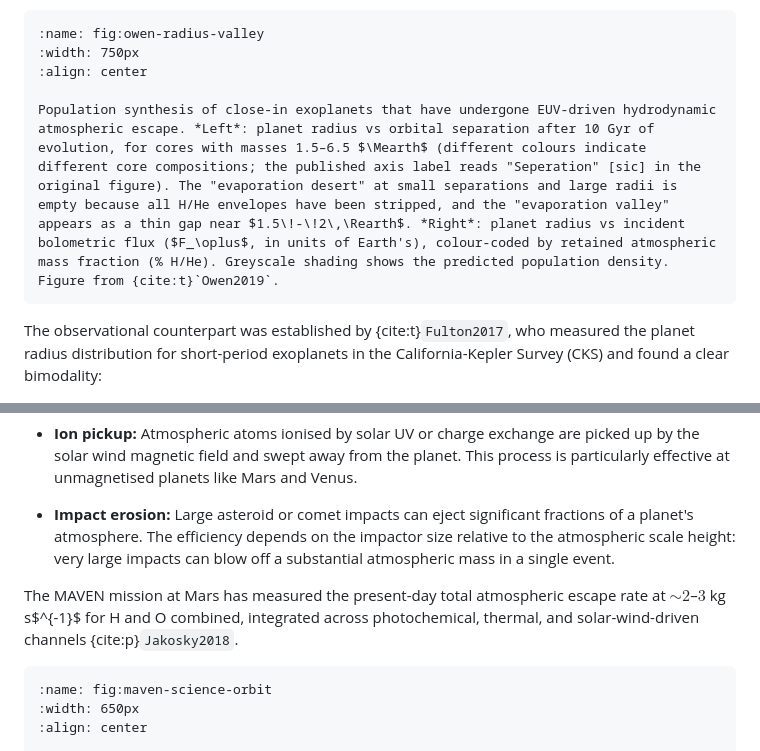
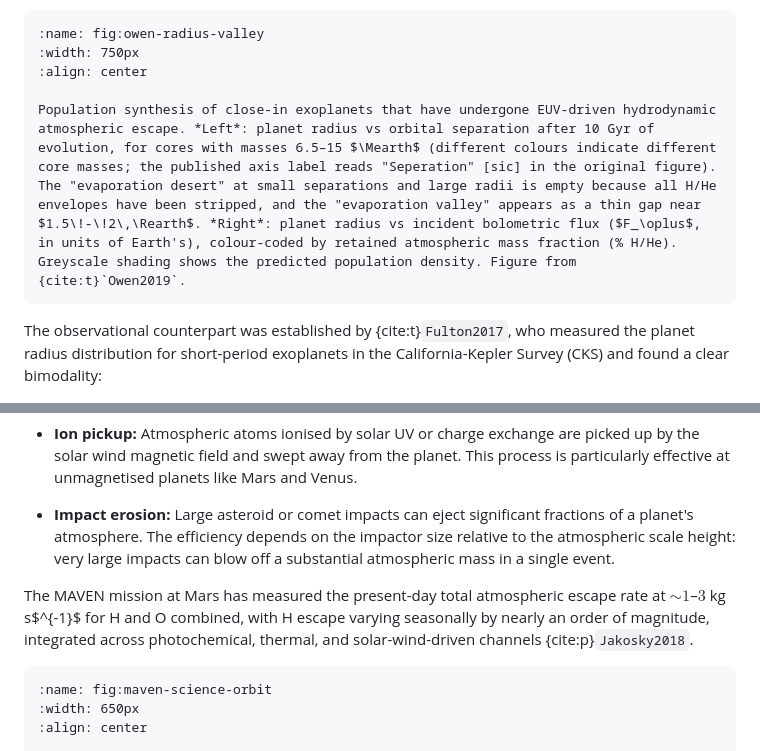
Before and after one commit to FormingWorlds/IntroductionToPlanetaryScience, a Markdown page: book/05_atmospheres_1/atmospheres_1.md, 2 parts joined by grey strips. Drawn GitHub-style.

````diff
--- a/book/05_atmospheres_1/atmospheres_1.md
+++ b/book/05_atmospheres_1/atmospheres_1.md
@@ -537,7 +537,7 @@ Hydrodynamic escape is most important during a planet's first few hundred millio
 :width: 750px
 :align: center
 
-Population synthesis of close-in exoplanets that have undergone EUV-driven hydrodynamic atmospheric escape. *Left*: planet radius vs orbital separation after 10 Gyr of evolution, for cores with masses 1.5–6.5 $\Mearth$ (different colours indicate different core compositions; the published axis label reads "Seperation" [sic] in the original figure). The "evaporation desert" at small separations and large radii is empty because all H/He envelopes have been stripped, and the "evaporation valley" appears as a thin gap near $1.5\!-\!2\,\Rearth$. *Right*: planet radius vs incident bolometric flux ($F_\oplus$, in units of Earth's), colour-coded by retained atmospheric mass fraction (% H/He). Greyscale shading shows the predicted population density. Figure from {cite:t}`Owen2019`.
+Population synthesis of close-in exoplanets that have undergone EUV-driven hydrodynamic atmospheric escape. *Left*: planet radius vs orbital separation after 10 Gyr of evolution, for cores with masses 6.5–15 $\Mearth$ (different colours indicate different core masses; the published axis label reads "Seperation" [sic] in the original figure). The "evaporation desert" at small separations and large radii is empty because all H/He envelopes have been stripped, and the "evaporation valley" appears as a thin gap near $1.5\!-\!2\,\Rearth$. *Right*: planet radius vs incident bolometric flux ($F_\oplus$, in units of Earth's), colour-coded by retained atmospheric mass fraction (% H/He). Greyscale shading shows the predicted population density. Figure from {cite:t}`Owen2019`.
 ```
 
 The observational counterpart was established by {cite:t}`Fulton2017`, who measured the planet radius distribution for short-period exoplanets in the California-Kepler Survey (CKS) and found a clear bimodality:
@@ -562,7 +562,7 @@ Several processes can eject atmospheric particles to space without relying on th
 
 - **Impact erosion:** Large asteroid or comet impacts can eject significant fractions of a planet's atmosphere. The efficiency depends on the impactor size relative to the atmospheric scale height: very large impacts can blow off a substantial atmospheric mass in a single event.
 
-The MAVEN mission at Mars has measured the present-day total atmospheric escape rate at $\sim 2$–$3$ kg s$^{-1}$ for H and O combined, integrated across photochemical, thermal, and solar-wind-driven channels {cite:p}`Jakosky2018`.
+The MAVEN mission at Mars has measured the present-day total atmospheric escape rate at $\sim 1$–$3$ kg s$^{-1}$ for H and O combined, with H escape varying seasonally by nearly an order of magnitude, integrated across photochemical, thermal, and solar-wind-driven channels {cite:p}`Jakosky2018`.
 
 ```{figure} figures/maven_science_orbit.avif
 :name: fig:maven-science-orbit
````
Also changed, not shown: other parts of book/05_atmospheres_1/atmospheres_1.md (+5 -5 lines).
